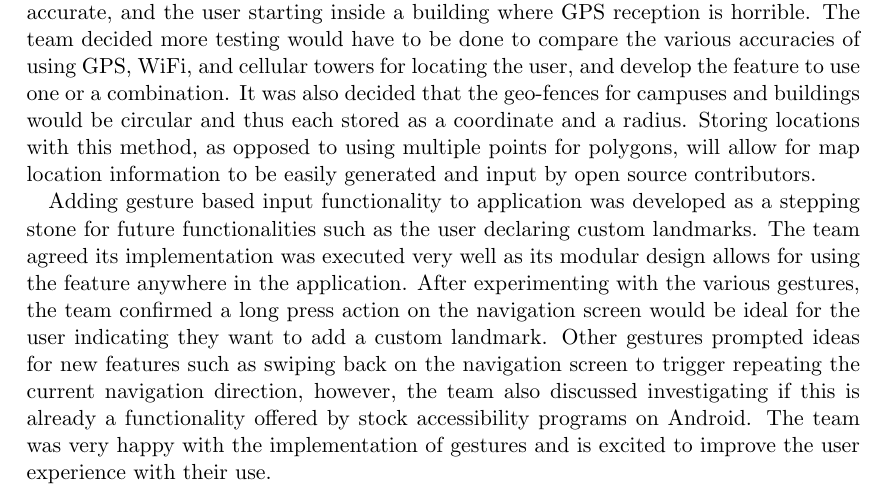
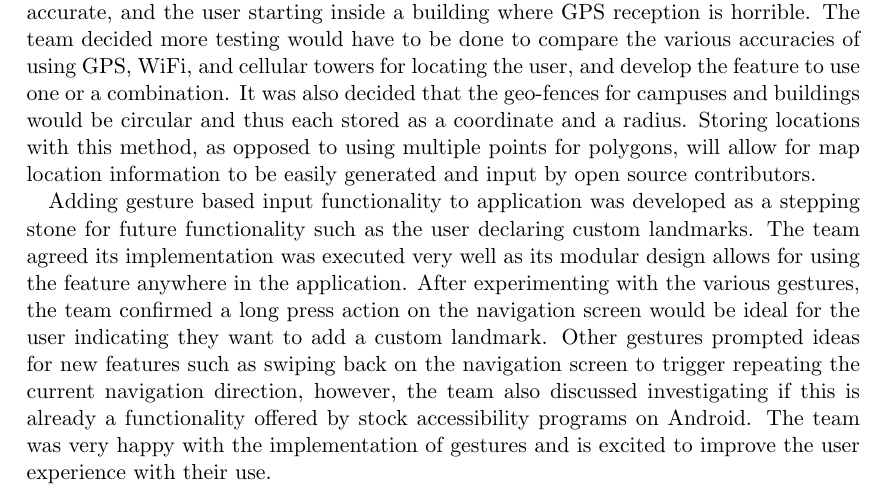
Before and after one commit to matthewjberger/cs425Berger, a LaTeX thesis (First Semester/PA4/pa4.tex): part of page 12 of 14, cut so that both start at the same text. Compiled offline with pdfLaTeX.

Commit message:
Fix spelling errors.

```diff
--- a/First Semester/PA4/pa4.tex
+++ b/First Semester/PA4/pa4.tex
@@ -156,7 +156,7 @@ The members of Team 6 held a meeting to evaluate each other’s prototyped featu
 
 Geo-fencing is a feature the team agreed was useful for reducing the required user input, but there was extensive debate regarding the most effective way to implement it. In the feature’s current state, the user's GPS is enabled upon pressing a button and locations are received until a reading is accurate enough to locate the user, or five readings are obtained. The accuracy threshold and time limit can both be easily adjusted, but the team discussed how vital it is that their values are optimized for many different devices and scenarios. If an accurate location is received by the app, the campus and building are automatically selected for the user. The team debated multiple use cases including the user starting navigation from outside of a building where GPS would be accurate, and the user starting inside a building where GPS reception is horrible. The team decided more testing would have to be done to compare the various accuracies of using GPS, WiFi, and cellular towers for locating the user, and develop the feature to use one or a combination. It was also decided that the geo-fences for campuses and buildings would be circular and thus each stored as a coordinate and a radius. Storing locations with this method, as opposed to using multiple points for polygons, will allow for map location information to be easily generated and input by open source contributors.
 
-Adding gesture based input functionality to application was developed as a stepping stone for future functionalities such as the user declaring custom landmarks. The team agreed its implementation was executed very well as its modular design allows for using the feature anywhere in the application. After experimenting with the various gestures, the team confirmed a long press action on the navigation screen would be ideal for the user indicating they want to add a custom landmark. Other gestures prompted ideas for new features such as swiping back on the navigation screen to trigger repeating the current navigation direction, however, the team also discussed investigating if this is already a functionality offered by stock accessibility programs on Android. The team was very happy with the implementation of gestures and is excited to improve the user experience with their use.
+Adding gesture based input functionality to application was developed as a stepping stone for future functionality such as the user declaring custom landmarks. The team agreed its implementation was executed very well as its modular design allows for using the feature anywhere in the application. After experimenting with the various gestures, the team confirmed a long press action on the navigation screen would be ideal for the user indicating they want to add a custom landmark. Other gestures prompted ideas for new features such as swiping back on the navigation screen to trigger repeating the current navigation direction, however, the team also discussed investigating if this is already a functionality offered by stock accessibility programs on Android. The team was very happy with the implementation of gestures and is excited to improve the user experience with their use.
 
 \chapter{Future Design Changes}
 
@@ -164,7 +164,5 @@ It became evident after designing and prototyping desired features that some ide
 
-After designing, prototyping, and testing the GPS features we found out that reliably detecting a user's location indoors was a bit difficult. If this feature is still necessary in future versions, wifi will be used to pinpoint a location. In reality, it was determined that the only real use-case for auto-location would be detecting when a user enters a building. This is done using Geo-Fencing currently, and can be improved by using more sources to pinpoint location as stated above.
-
-As for navigation history, it is a nearly complete and functional feature. The only change necessary for this feature is that the users will need to be able to navigate the selections with easily spoken identifiers using voice commands. As stated in the first paragraph, this is a desired future change that will be developed sometime in the foreseeable future.
+After designing, prototyping, and testing the GPS features we found out that reliably detecting a user's location indoors was a bit difficult. If this feature is still necessary in future versions, wifi will be used to pinpoint a location. In reality, it was determined that the only real use-case for auto-location would be detecting when a user enters a building. This is done using Geo-Fencing currently, and can be improved by using more sources to pinpoint location as stated above. As for navigation history, it is a nearly complete and functional feature. The only change necessary for this feature is that the users will need to be able to navigate the selections with easily spoken identifiers using voice commands. As stated in the first paragraph, this is a desired future change that will be developed sometime in the foreseeable future.
 
 Overall there is much to work on and many features to develop, and it is also a high-priority to refactor the codebase and generally improve the quality of the source code.
 
```
Also changed, not shown: First Semester/PA4/pa4.pdf, First Semester/PA4/pa4.tex (2 more changed lines).
